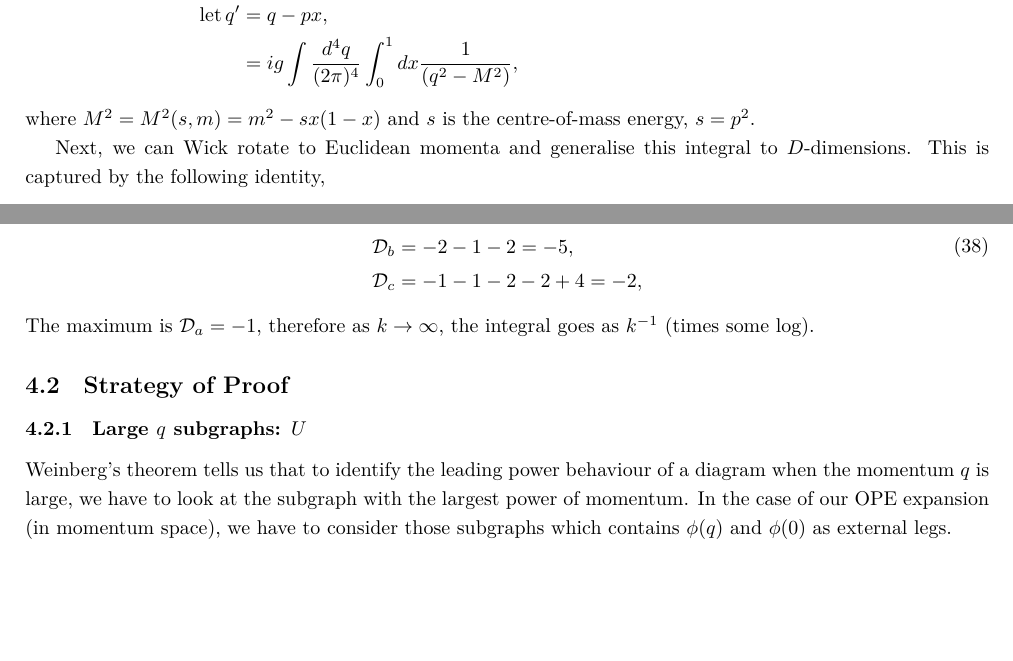
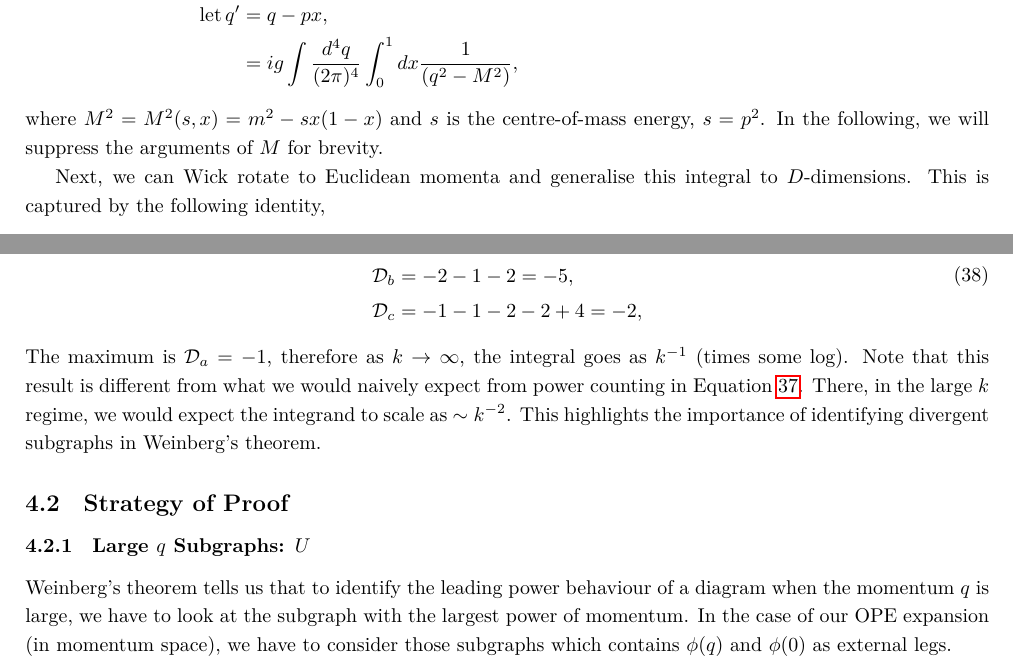
Before and after one commit to ldd69/Edinburgh-QFT, a LaTeX paper (OPE/OPE.tex): two parts of pages 5 and 9 of 18, joined at a grey line, cut so that both start at the same text, the shorter picture padded with empty space. The pictures show the PDF file OPE/OPE.pdf that the author committed with the source.

Commit message:
Minor edits

```diff
--- a/OPE/OPE.tex
+++ b/OPE/OPE.tex
@@ -232,7 +232,7 @@ Identifying $A=(q^2-m^2)$ and $B=((q-p)^2-m^2)$, with $p=p_1+p_2$, the integral
     \label{b4dimreg}
 \end{split}
 \end{equation}
-where $M^2=M^2(s,m)=m^2-sx(1-x)$ and $s$ is the centre-of-mass energy, $s=p^2$.
+where $M^2=M^2(s,x)=m^2-sx(1-x)$ and $s$ is the centre-of-mass energy, $s=p^2$. In the following, we will suppress the arguments of $M$ for brevity.
 
 Next, we can Wick rotate to Euclidean momenta and generalise this integral to $D$-dimensions. This is captured by the following identity,
 \begin{equation}
@@ -461,10 +462,10 @@ The dimensionality of each graph could be calculated by summing $-2$ for each in
     &\mathcal{D}_a= -1,\\ &\mathcal{D}_b= -2-1-2=-5,\\ &\mathcal{D}_c= -1-1-2-2+4=-2,
 \end{split}
 \end{equation}
-The maximum is $\mathcal{D}_a= -1$, therefore as $k \rightarrow \infty$, the integral goes as $k^{-1}$ (times some log).
+The maximum is $\mathcal{D}_a= -1$, therefore as $k \rightarrow \infty$, the integral goes as $k^{-1}$ (times some log). Note that this result is different from what we would naively expect from power counting in Equation \ref{example graph integral}. There, in the large $k$ regime, we would expect the integrand to scale as $\sim k^{-2}$. This highlights the importance of identifying divergent subgraphs in Weinberg's theorem.
 
 \subsection{Strategy of Proof}
-\subsubsection{Large $q$ subgraphs: $U$}
+\subsubsection{Large $q$ Subgraphs: $U$}
 Weinberg's theorem tells us that to identify the leading power behaviour of a diagram when the momentum $q$ is large, we have to look at the subgraph with the largest power of momentum. In the case of our OPE expansion (in momentum space), we have to consider those subgraphs which contains $\phi(q)$ and $\phi(0)$ as external legs.
 
 For our scalar $\phi^4$ theory, we can show that subgraphs with the greatest power of momentum must only have 2 extra external legs other than $\phi(0)$ and $\phi(q)$. We can see this by using the usual divergence counting method:
```
Also changed, not shown: OPE/OPE.pdf, OPE/OPE.tex (11 more changed lines).
